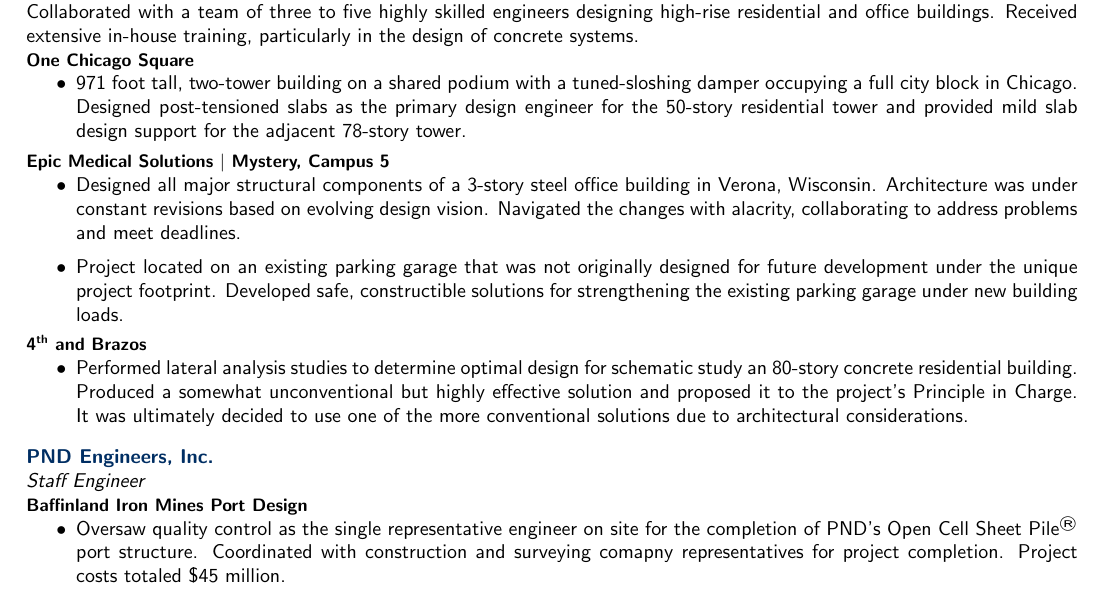
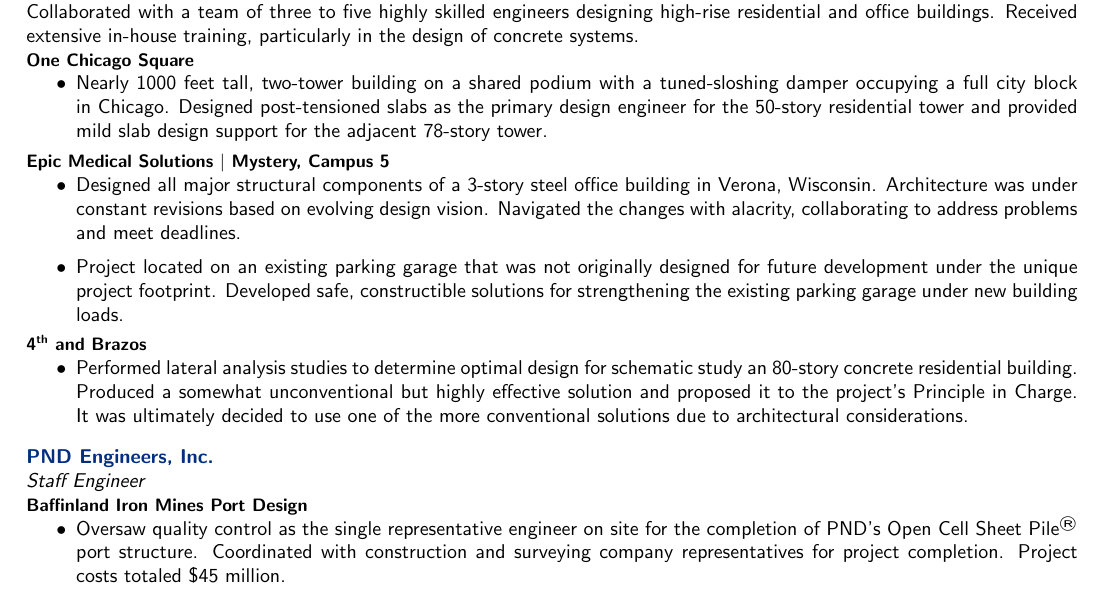
Before and after one commit to davidhansonc/resume_cv, a LaTeX CV (David Hanson Resume.tex): part of the page, cut so that both start at the same text. Compiled offline with pdfLaTeX.

Commit message:
resume updates

```diff
--- a/David Hanson Resume.tex
+++ b/David Hanson Resume.tex
@@ -12,7 +12,7 @@
 \usepackage{scrextend} %for indented block (addmargin command)
 \usepackage{hyperref}
 \usepackage[dvipsnames]{xcolor}
-\definecolor{coolblack}{rgb}{0.0, 0.18, 0.39}
+\definecolor{coolblack}{rgb}{0.0, 0.18, 0.50}
 \hypersetup{colorlinks,urlcolor=coolblack}
 
 \usepackage[fixed]{fontawesome5} %for fa-icons
@@ -52,7 +52,7 @@
 
 \textbf{\small{One Chicago Square}}
 \begin{itemize}[itemsep=0.5mm,topsep=0pt]
-    \item  971 foot tall, two-tower building on a shared podium with a tuned-sloshing
+    \item  Nearly 1000 feet tall, two-tower building on a shared podium with a tuned-sloshing
     damper occupying a full city block in Chicago. Designed post-tensioned slabs as
     the primary design engineer for the 50-story residential tower and provided mild slab
     design support for the adjacent 78-story tower.
@@ -94,7 +94,7 @@
 \begin{itemize}[itemsep=0.5mm,topsep=0pt]
     \item  Oversaw quality control as the single representative engineer on site for
     the completion of PND's Open Cell Sheet Pile\ts{\textregistered} port structure.
-    Coordinated with construction and surveying comapny representatives for project
+    Coordinated with construction and surveying company representatives for project
     completion. Project costs totaled \$45 million.
     \end{itemize}
 
```
Also changed, not shown: David Hanson Resume.pdf, 1 other file.
